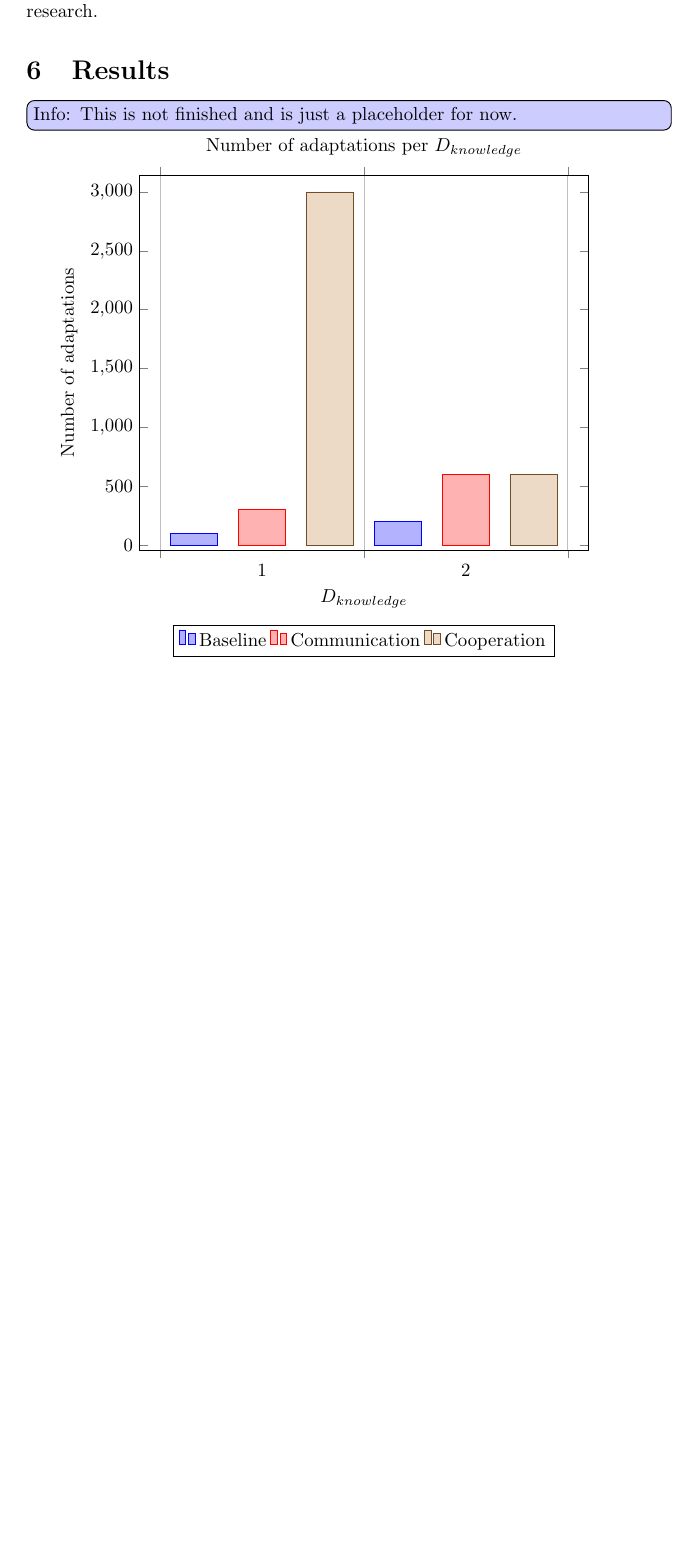
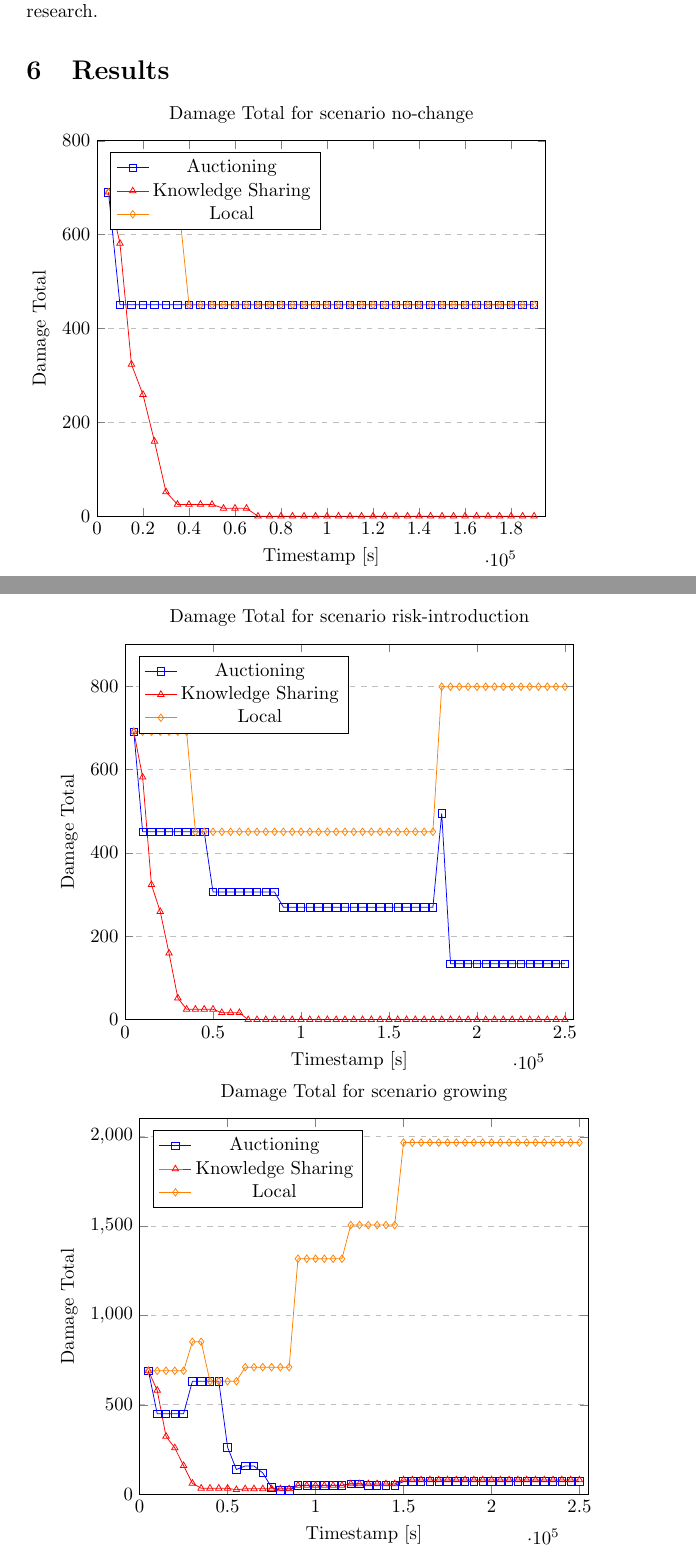
Before and after one commit to jornverhoeven/thesis-project, a LaTeX thesis (packages/thesis/src/main.tex, which reads packages/thesis/src/graphs/overall-damage-growing.tex, packages/thesis/src/graphs/overall-damage-introduce-risk.tex, packages/thesis/src/graphs/overall-damage-no-change.tex): part of page 14 of 15 before the commit and two parts of pages 14 and 15 of 17 after it, the two joined at a grey line, cut so that both start at the same text, the shorter picture padded with empty space. Compiled offline with pdfLaTeX.

Commit message:
add results

```diff
--- /dev/null
+++ b/packages/thesis/src/graphs/overall-damage-growing.tex
@@ -0,0 +1,39 @@
+\begin{tikzpicture}
+\begin{axis}[
+    title={Damage Total for scenario growing},
+    xlabel={Timestamp [s]},
+    ylabel={Damage Total},
+    xmin=0, xmax=255000,
+    ymin=0, ymax=2100,
+    legend pos=north west,
+    ymajorgrids=true,
+    grid style=dashed,
+]
+
+\addplot[
+    color=blue,
+    mark=square,
+    ]
+    coordinates {
+    (5000,690.52)(10000,450.57)(15000,450.57)(20000,450.57)(25000,450.57)(30000,632.03)(35000,632.03)(40000,632.03)(45000,632.03)(50000,263.15)(55000,138.31)(60000,158.00)(65000,158.00)(70000,119.10)(75000,38.27)(80000,21.95)(85000,21.95)(90000,49.63)(95000,49.63)(100000,49.63)(105000,49.63)(110000,49.63)(115000,49.63)(120000,58.60)(125000,58.60)(130000,49.63)(135000,49.63)(140000,49.63)(145000,49.63)(150000,70.69)(155000,70.69)(160000,70.69)(165000,70.69)(170000,70.69)(175000,70.69)(180000,70.69)(185000,70.69)(190000,70.69)(195000,70.69)(200000,70.69)(205000,70.69)(210000,70.69)(215000,70.69)(220000,70.69)(225000,70.69)(230000,70.69)(235000,70.69)(240000,70.69)(245000,70.69)(250000,70.69)
+    };
+    \addlegendentry{Auctioning}
+\addplot[
+    color=red,
+    mark=triangle,
+    ]
+    coordinates {
+    (5000,690.52)(10000,581.45)(15000,323.71)(20000,259.27)(25000,159.58)(30000,60.86)(35000,33.34)(40000,33.34)(45000,33.34)(50000,33.34)(55000,25.08)(60000,30.01)(65000,30.01)(70000,30.01)(75000,30.01)(80000,30.01)(85000,30.01)(90000,48.85)(95000,48.85)(100000,48.85)(105000,48.85)(110000,48.85)(115000,48.85)(120000,57.80)(125000,57.80)(130000,57.80)(135000,57.80)(140000,57.80)(145000,57.80)(150000,79.86)(155000,79.86)(160000,79.86)(165000,79.86)(170000,79.86)(175000,79.86)(180000,79.86)(185000,79.86)(190000,79.86)(195000,79.86)(200000,79.86)(205000,79.86)(210000,79.86)(215000,79.86)(220000,79.86)(225000,79.86)(230000,79.86)(235000,79.86)(240000,79.86)(245000,79.86)(250000,79.86)
+    };
+    \addlegendentry{Knowledge Sharing}
+\addplot[
+    color=orange,
+    mark=diamond,
+    ]
+    coordinates {
+    (5000,690.52)(10000,690.52)(15000,690.52)(20000,690.52)(25000,690.52)(30000,852.47)(35000,852.47)(40000,632.03)(45000,632.03)(50000,632.03)(55000,632.03)(60000,710.82)(65000,710.82)(70000,710.82)(75000,710.82)(80000,710.82)(85000,710.82)(90000,1317.34)(95000,1317.34)(100000,1317.34)(105000,1317.34)(110000,1317.34)(115000,1317.34)(120000,1505.84)(125000,1505.84)(130000,1505.84)(135000,1505.84)(140000,1505.84)(145000,1505.84)(150000,1967.28)(155000,1967.28)(160000,1967.28)(165000,1967.28)(170000,1967.28)(175000,1967.28)(180000,1967.28)(185000,1967.28)(190000,1967.28)(195000,1967.28)(200000,1967.28)(205000,1967.28)(210000,1967.28)(215000,1967.28)(220000,1967.28)(225000,1967.28)(230000,1967.28)(235000,1967.28)(240000,1967.28)(245000,1967.28)(250000,1967.28)
+    };
+    \addlegendentry{Local}
+
+\end{axis}
+\end{tikzpicture}
--- /dev/null
+++ b/packages/thesis/src/graphs/overall-damage-introduce-risk.tex
@@ -0,0 +1,39 @@
+\begin{tikzpicture}
+\begin{axis}[
+    title={Damage Total for scenario risk-introduction},
+    xlabel={Timestamp [s]},
+    ylabel={Damage Total},
+    xmin=0, xmax=255000,
+    ymin=0, ymax=900,
+    legend pos=north west,
+    ymajorgrids=true,
+    grid style=dashed,
+]
+
+\addplot[
+    color=blue,
+    mark=square,
+    ]
+    coordinates {
+    (5000,690.52)(10000,450.57)(15000,450.57)(20000,450.57)(25000,450.57)(30000,450.57)(35000,450.57)(40000,450.57)(45000,450.57)(50000,306.02)(55000,306.02)(60000,306.02)(65000,306.02)(70000,306.02)(75000,306.02)(80000,306.02)(85000,306.02)(90000,269.89)(95000,269.89)(100000,269.89)(105000,269.89)(110000,269.89)(115000,269.89)(120000,269.89)(125000,269.89)(130000,269.89)(135000,269.89)(140000,269.89)(145000,269.89)(150000,269.89)(155000,269.89)(160000,269.89)(165000,269.89)(170000,269.89)(175000,269.89)(180000,494.69)(185000,134.45)(190000,134.45)(195000,134.45)(200000,134.45)(205000,134.45)(210000,134.45)(215000,134.45)(220000,134.45)(225000,134.45)(230000,134.45)(235000,134.45)(240000,134.45)(245000,134.45)(250000,134.45)
+    };
+    \addlegendentry{Auctioning}
+\addplot[
+    color=red,
+    mark=triangle,
+    ]
+    coordinates {
+    (5000,690.52)(10000,581.45)(15000,323.71)(20000,259.27)(25000,159.58)(30000,51.98)(35000,25.08)(40000,25.08)(45000,25.08)(50000,25.08)(55000,16.82)(60000,16.82)(65000,16.82)(70000,0.00)(75000,0.00)(80000,0.00)(85000,0.00)(90000,0.00)(95000,0.00)(100000,0.00)(105000,0.00)(110000,0.00)(115000,0.00)(120000,0.00)(125000,0.00)(130000,0.00)(135000,0.00)(140000,0.00)(145000,0.00)(150000,0.00)(155000,0.00)(160000,0.00)(165000,0.00)(170000,0.00)(175000,0.00)(180000,0.00)(185000,0.00)(190000,0.00)(195000,0.00)(200000,0.00)(205000,0.00)(210000,0.00)(215000,0.00)(220000,0.00)(225000,0.00)(230000,0.00)(235000,0.00)(240000,0.00)(245000,0.00)(250000,0.00)
+    };
+    \addlegendentry{Knowledge Sharing}
+\addplot[
+    color=orange,
+    mark=diamond,
+    ]
+    coordinates {
+    (5000,690.52)(10000,690.52)(15000,690.52)(20000,690.52)(25000,690.52)(30000,690.52)(35000,690.52)(40000,450.57)(45000,450.57)(50000,450.57)(55000,450.57)(60000,450.57)(65000,450.57)(70000,450.57)(75000,450.57)(80000,450.57)(85000,450.57)(90000,450.57)(95000,450.57)(100000,450.57)(105000,450.57)(110000,450.57)(115000,450.57)(120000,450.57)(125000,450.57)(130000,450.57)(135000,450.57)(140000,450.57)(145000,450.57)(150000,450.57)(155000,450.57)(160000,450.57)(165000,450.57)(170000,450.57)(175000,450.57)(180000,798.54)(185000,798.54)(190000,798.54)(195000,798.54)(200000,798.54)(205000,798.54)(210000,798.54)(215000,798.54)(220000,798.54)(225000,798.54)(230000,798.54)(235000,798.54)(240000,798.54)(245000,798.54)(250000,798.54)
+    };
+    \addlegendentry{Local}
+
+\end{axis}
+\end{tikzpicture}
--- /dev/null
+++ b/packages/thesis/src/graphs/overall-damage-no-change.tex
@@ -0,0 +1,39 @@
+\begin{tikzpicture}
+\begin{axis}[
+    title={Damage Total for scenario no-change},
+    xlabel={Timestamp [s]},
+    ylabel={Damage Total},
+    xmin=0, xmax=195000,
+    ymin=0, ymax=800,
+    legend pos=north west,
+    ymajorgrids=true,
+    grid style=dashed,
+]
+
+\addplot[
+    color=blue,
+    mark=square,
+    ]
+    coordinates {
+    (5000,690.52)(10000,450.57)(15000,450.57)(20000,450.57)(25000,450.57)(30000,450.57)(35000,450.57)(40000,450.57)(45000,450.57)(50000,450.57)(55000,450.57)(60000,450.57)(65000,450.57)(70000,450.57)(75000,450.57)(80000,450.57)(85000,450.57)(90000,450.57)(95000,450.57)(100000,450.57)(105000,450.57)(110000,450.57)(115000,450.57)(120000,450.57)(125000,450.57)(130000,450.57)(135000,450.57)(140000,450.57)(145000,450.57)(150000,450.57)(155000,450.57)(160000,450.57)(165000,450.57)(170000,450.57)(175000,450.57)(180000,450.57)(185000,450.57)(190000,450.57)
+    };
+    \addlegendentry{Auctioning}
+\addplot[
+    color=red,
+    mark=triangle,
+    ]
+    coordinates {
+    (5000,690.52)(10000,581.45)(15000,323.71)(20000,259.27)(25000,159.58)(30000,51.98)(35000,25.08)(40000,25.08)(45000,25.08)(50000,25.08)(55000,16.82)(60000,16.82)(65000,16.82)(70000,0.00)(75000,0.00)(80000,0.00)(85000,0.00)(90000,0.00)(95000,0.00)(100000,0.00)(105000,0.00)(110000,0.00)(115000,0.00)(120000,0.00)(125000,0.00)(130000,0.00)(135000,0.00)(140000,0.00)(145000,0.00)(150000,0.00)(155000,0.00)(160000,0.00)(165000,0.00)(170000,0.00)(175000,0.00)(180000,0.00)(185000,0.00)(190000,0.00)
+    };
+    \addlegendentry{Knowledge Sharing}
+\addplot[
+    color=orange,
+    mark=diamond,
+    ]
+    coordinates {
+    (5000,690.52)(10000,690.52)(15000,690.52)(20000,690.52)(25000,690.52)(30000,690.52)(35000,690.52)(40000,450.57)(45000,450.57)(50000,450.57)(55000,450.57)(60000,450.57)(65000,450.57)(70000,450.57)(75000,450.57)(80000,450.57)(85000,450.57)(90000,450.57)(95000,450.57)(100000,450.57)(105000,450.57)(110000,450.57)(115000,450.57)(120000,450.57)(125000,450.57)(130000,450.57)(135000,450.57)(140000,450.57)(145000,450.57)(150000,450.57)(155000,450.57)(160000,450.57)(165000,450.57)(170000,450.57)(175000,450.57)(180000,450.57)(185000,450.57)(190000,450.57)
+    };
+    \addlegendentry{Local}
+
+\end{axis}
+\end{tikzpicture}
--- a/packages/thesis/src/main.tex
+++ b/packages/thesis/src/main.tex
@@ -14,7 +14,11 @@
 \usepackage{pgfgantt}
 \usepackage{pdflscape}
 \usepackage{pgfplots}
+\pgfplotsset{width=10cm,compat=1.9}
+% We will externalize the figures
+\usepgfplotslibrary{external}
 \usetikzlibrary{patterns}
+
 \usepackage{changepage}
 \usepackage{tabularx}
 
--- a/packages/thesis/src/sections/results.tex
+++ b/packages/thesis/src/sections/results.tex
@@ -1,24 +1,10 @@
 \section{Results}
 \label{sec:results}
 
-\info{This is not finished and is just a placeholder for now.}
-\pgfplotsset{width=10cm,compat=1.9}
-\begin{tikzpicture}
-\begin{axis}[
-    title={Number of adaptations per \(D_{knowledge}\)},
-    x tick label style={
-        /pgf/number format/1000 sep=},
-    xlabel={\(D_{knowledge}\)},
-    ylabel={Number of adaptations},
-    enlargelimits=0.05,
-    legend style={at={(0.5,-0.2)},
-    anchor=north,legend columns=-1},
-    ybar interval=0.7,
-]
-\addplot coordinates {(1,100) (2,200) (3,300)};
-\addplot coordinates {(1,300) (2,600) (3,900)};
-\addplot coordinates {(1,3000) (2,600) (3,900)};
+\input{graphs/overall-damage-no-change}
 
-\legend {Baseline, Communication, Cooperation}
-\end{axis}
-\end{tikzpicture}
+
+\input{graphs/overall-damage-introduce-risk}
+
+
+\input{graphs/overall-damage-growing}
```
